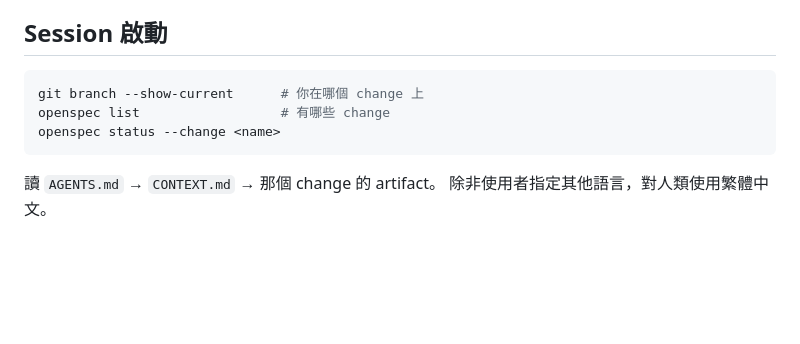
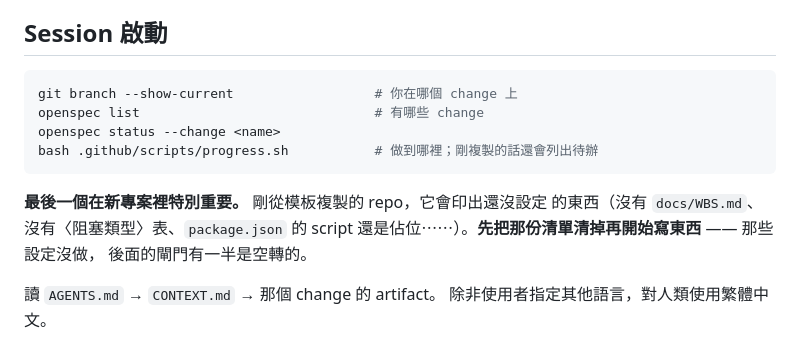
Before and after one commit to fergusKe/ai-team-starter, a Markdown page: AGENTS.md, the part around the change. Rendered like a GitHub page; blank space fills up the shorter version.

````diff
--- a/AGENTS.md
+++ b/AGENTS.md
@@ -26,10 +26,16 @@ Repository 內其他文件與本檔衝突時，以本檔為準。
 ## Session 啟動
 
 ```bash
-git branch --show-current      # 你在哪個 change 上
-openspec list                  # 有哪些 change
+git branch --show-current                  # 你在哪個 change 上
+openspec list                              # 有哪些 change
 openspec status --change <name>
+bash .github/scripts/progress.sh           # 做到哪裡；剛複製的話還會列出待辦
 ```
+
+**最後一個在新專案裡特別重要。** 剛從模板複製的 repo，它會印出還沒設定
+的東西（沒有 `docs/WBS.md`、沒有〈阻塞類型〉表、`package.json` 的 script
+還是佔位⋯⋯）。**先把那份清單清掉再開始寫東西** —— 那些設定沒做，
+後面的閘門有一半是空轉的。
 
 讀 `AGENTS.md` → `CONTEXT.md` → 那個 change 的 artifact。
 除非使用者指定其他語言，對人類使用繁體中文。
````
Also changed, not shown: README.md (+24 -6 lines), SETUP-GITHUB.md (+4 -0 lines).
